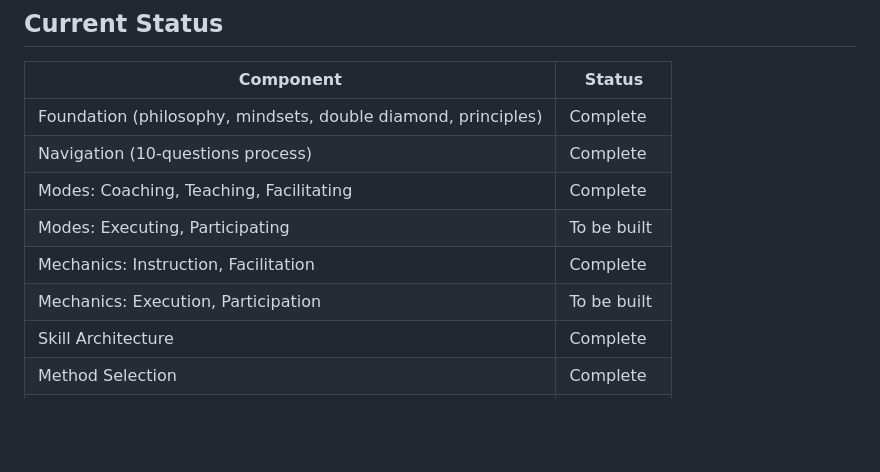
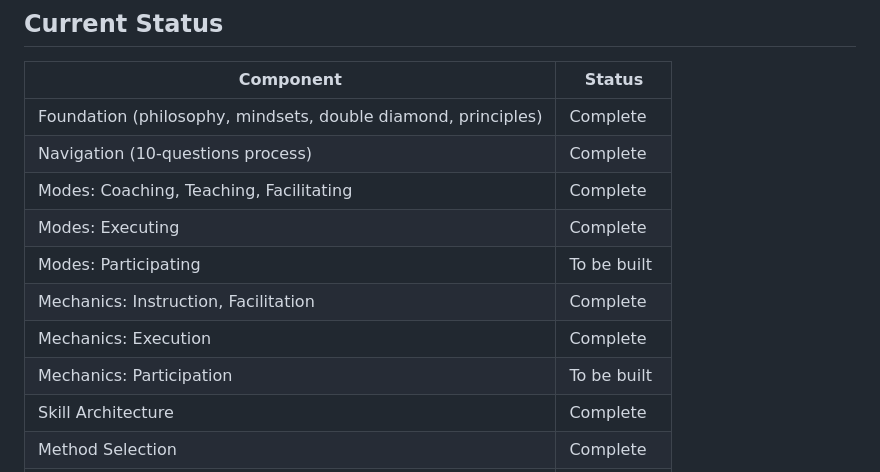
Before and after one commit to whatcouldbe/diamonds, a Markdown page: README.md, the part around the change. Rendered like a GitHub page; blank space fills up the shorter version.

```diff
--- a/README.md
+++ b/README.md
@@ -98,9 +98,11 @@ See [`methods/README.md`](methods/README.md) for the method file format and cont
 | Foundation (philosophy, mindsets, double diamond, principles) | Complete |
 | Navigation (10-questions process) | Complete |
 | Modes: Coaching, Teaching, Facilitating | Complete |
-| Modes: Executing, Participating | To be built |
+| Modes: Executing | Complete |
+| Modes: Participating | To be built |
 | Mechanics: Instruction, Facilitation | Complete |
-| Mechanics: Execution, Participation | To be built |
+| Mechanics: Execution | Complete |
+| Mechanics: Participation | To be built |
 | Skill Architecture | Complete |
 | Method Selection | Complete |
 | Methods Library (taxonomy structure) | In place |
```
Also changed, not shown: CLAUDE.md (+3 -3 lines).
